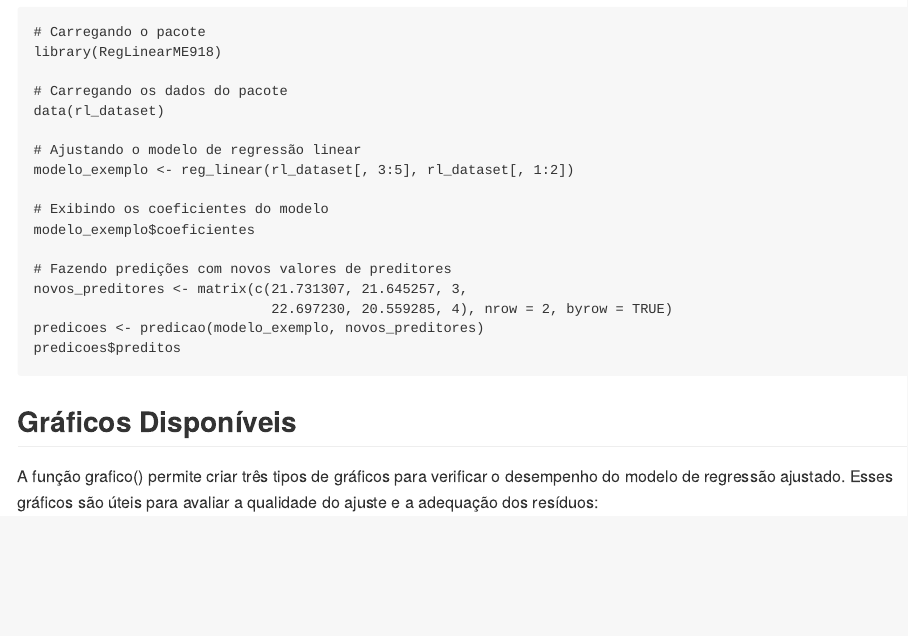
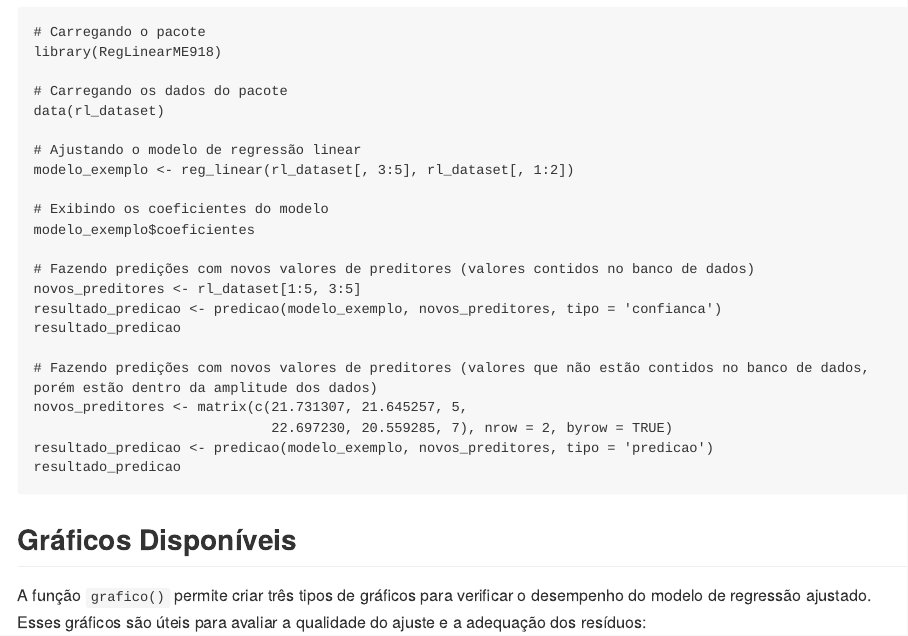
Before and after one commit to enzoptortelli/RegLinearME918, an R Markdown document (README.Rmd): the page in a window 1100 px wide, from 1180 px down. The pictures show the output file README.md that the author committed with the source, drawn offline in the style of GitHub; long lines of code are wrapped.

Commit message:
Nova atualização do Readme. Agora o exemplo de uso contempla os dois casos de predição, considerando a nova funcao predicao() com as estimativas pontuais e seus respectivos intervalos.

````diff
--- a/README.Rmd
+++ b/README.Rmd
@@ -56,15 +56,20 @@ modelo_exemplo <- reg_linear(rl_dataset[, 3:5], rl_dataset[, 1:2])
 # Exibindo os coeficientes do modelo
 modelo_exemplo$coeficientes
 
-# Fazendo predições com novos valores de preditores
-novos_preditores <- matrix(c(21.731307, 21.645257, 3,
-                             22.697230, 20.559285, 4), nrow = 2, byrow = TRUE)
-predicoes <- predicao(modelo_exemplo, novos_preditores)
-predicoes$preditos
+# Fazendo predições com novos valores de preditores (valores contidos no banco de dados)
+novos_preditores <- rl_dataset[1:5, 3:5]
+resultado_predicao <- predicao(modelo_exemplo, novos_preditores, tipo = 'confianca')
+resultado_predicao
+
+# Fazendo predições com novos valores de preditores (valores que não estão contidos no banco de dados, porém estão dentro da amplitude dos dados)
+novos_preditores <- matrix(c(21.731307, 21.645257, 5,
+                             22.697230, 20.559285, 7), nrow = 2, byrow = TRUE)
+resultado_predicao <- predicao(modelo_exemplo, novos_preditores, tipo = 'predicao')
+resultado_predicao
 ```
 
 ## Gráficos Disponíveis
-A função grafico() permite criar três tipos de gráficos para verificar o desempenho do modelo de regressão ajustado. Esses gráficos são úteis para avaliar a qualidade do ajuste e a adequação dos resíduos:
+A função `grafico()` permite criar três tipos de gráficos para verificar o desempenho do modelo de regressão ajustado. Esses gráficos são úteis para avaliar a qualidade do ajuste e a adequação dos resíduos:
 
 ### Tipos de Gráficos
 - Valores Preditos vs Observados (pvo): Compara os valores preditos pelo modelo com os valores observados no conjunto de dados. Este gráfico ajuda a verificar se o modelo está ajustando corretamente os dados.
````
Also changed, not shown: README.md.
